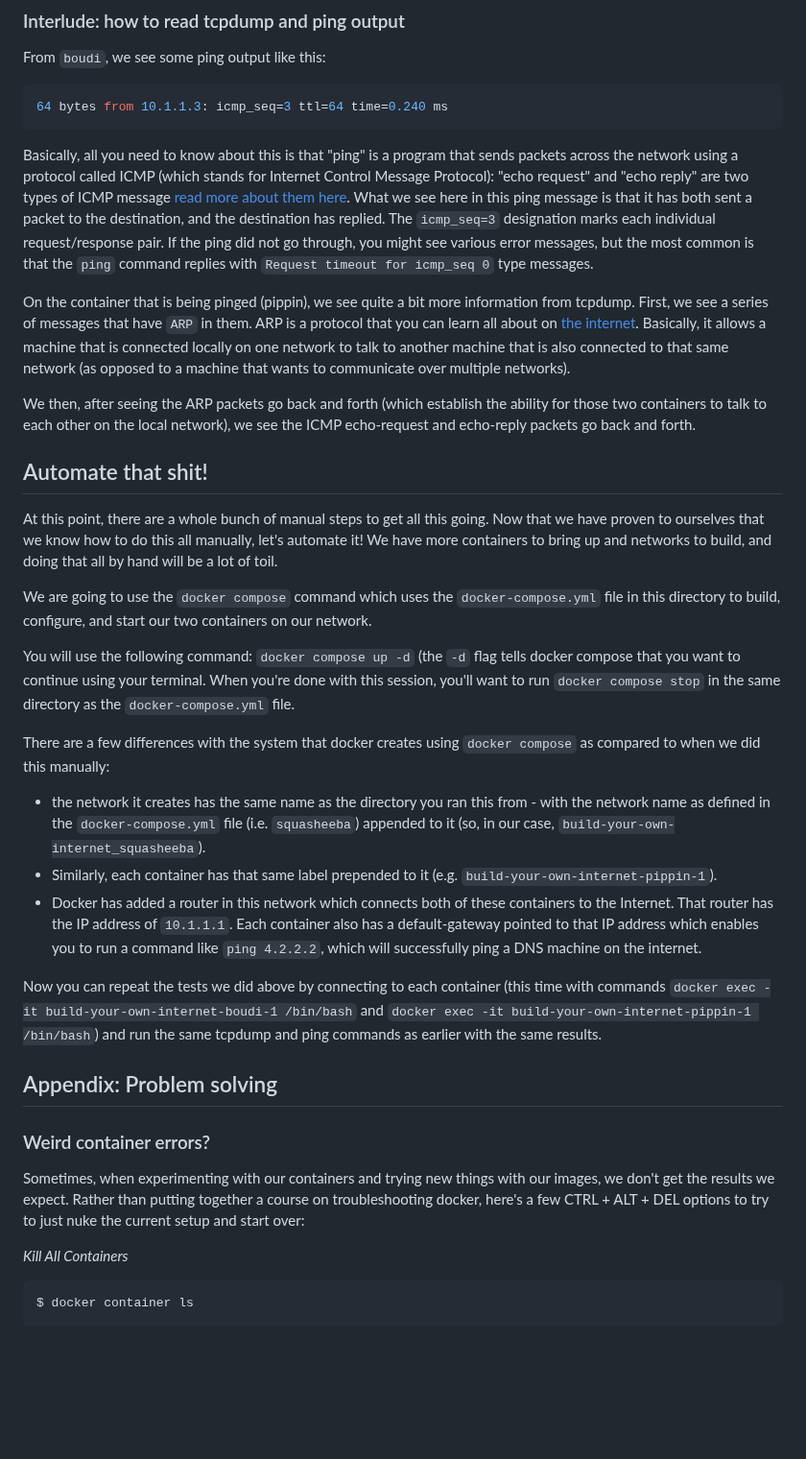
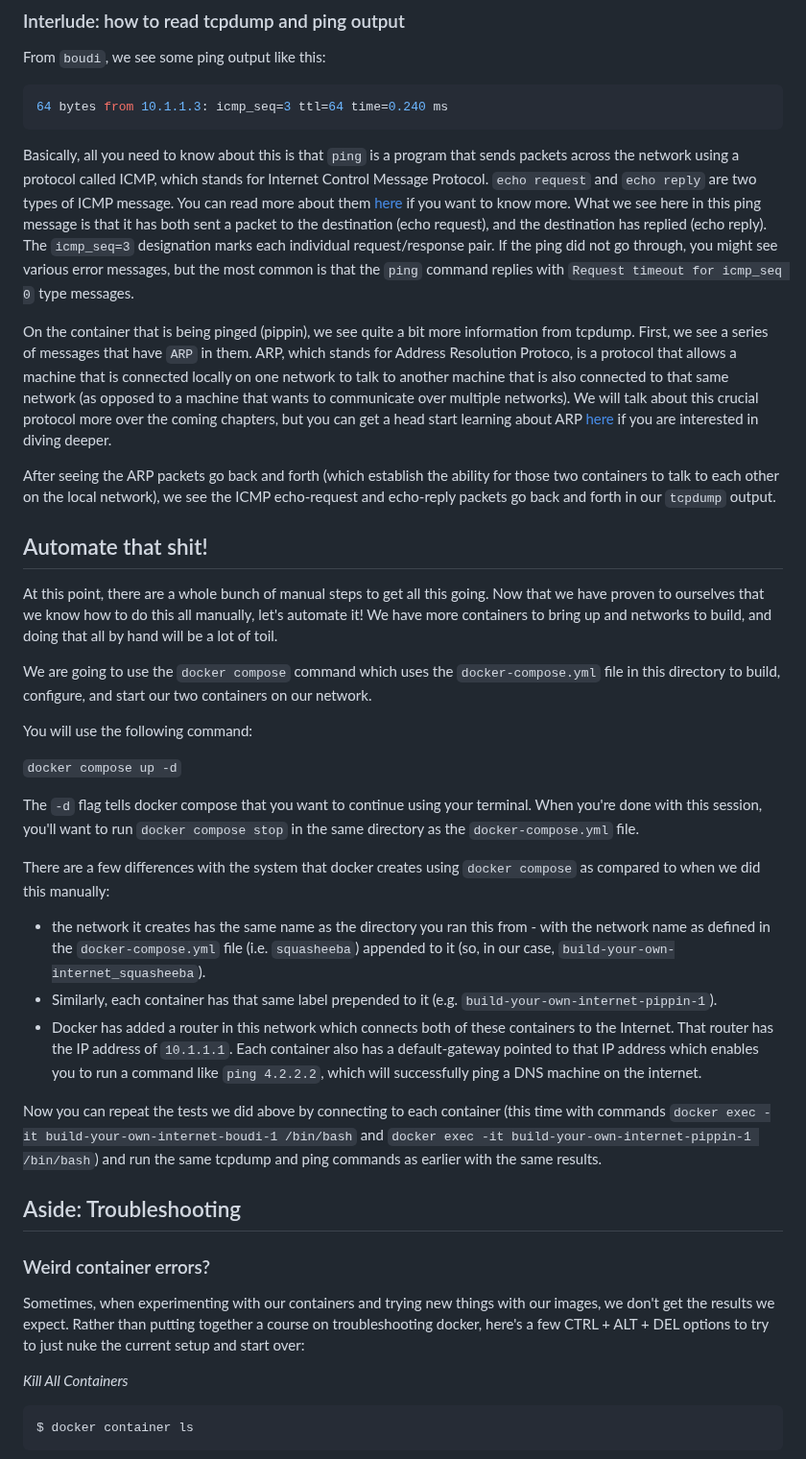
Before and after one commit to build-your-own-internet/byoi, a Markdown page: chapters/001-getting-started/README.md, the part around one of its changes. Shown at 96% size. GitHub-like rendering; blank space fills up the shorter version.

Commit message:
cleanup: Remove wrapping from Chapter 1
It also makes minor edits to some portions.

Co-authored-by: Peba <peba@fastly.com>
Co-authored-by: Squee <squeemishly@gmail.com>

````diff
--- a/chapters/001-getting-started/README.md
+++ b/chapters/001-getting-started/README.md
@@ -313,63 +250,37 @@ From `boudi`, we see some ping output like this:
 64 bytes from 10.1.1.3: icmp_seq=3 ttl=64 time=0.240 ms
 ```
 
-Basically, all you need to know about this is that "ping" is a program that
-sends packets across the network using a protocol called ICMP (which stands for
-Internet Control Message Protocol): "echo request" and "echo reply" are two
-types of ICMP message [read more about them here](https://docs.netapp.com/us-en/e-series-santricity/sm-hardware/what-are-icmp-ping-responses.html).
-What we see here in this ping message is that it has both sent a packet to the
-destination, and the destination has replied. The `icmp_seq=3` designation marks
-each individual request/response pair. If the ping did not go through, you might
-see various error messages, but the most common is that the `ping` command
-replies with `Request timeout for icmp_seq 0` type messages.
+Basically, all you need to know about this is that `ping` is a program that sends packets across the network using a protocol called ICMP, which stands for Internet Control Message Protocol. `echo request` and `echo reply` are two types of ICMP message. You can read more about them [here](https://docs.netapp.com/us-en/e-series-santricity/sm-hardware/what-are-icmp-ping-responses.html) if you want to know more. What we see here in this ping message is that it has both sent a packet to the destination (echo request), and the destination has replied (echo reply). The `icmp_seq=3` designation marks each individual request/response pair. If the ping did not go through, you might see various error messages, but the most common is that the `ping` command replies with `Request timeout for icmp_seq 0` type messages.
 
-On the container that is being pinged (pippin), we see quite a bit more
-information from tcpdump. First, we see a series of messages that have `ARP` in
-them. ARP is a protocol that you can learn all about on [the internet](https://www.fortinet.com/resources/cyberglossary/what-is-arp).
-Basically, it allows a machine that is connected locally on one network to talk
-to another machine that is also connected to that same network (as opposed to a
-machine that wants to communicate over multiple networks).
+On the container that is being pinged (pippin), we see quite a bit more information from tcpdump. First, we see a series of messages that have `ARP` in them. ARP, which stands for Address Resolution Protoco,  is a protocol that allows a machine that is connected locally on one network to talk to another machine that is also connected to that same network (as opposed to a machine that wants to communicate over multiple networks). We will talk about this crucial protocol more over the coming chapters, but you can get a head start learning about ARP [here](https://www.fortinet.com/resources/cyberglossary/what-is-arp) if you are interested in diving deeper.
 
-We then, after seeing the ARP packets go back and forth (which establish the
-ability for those two containers to talk to each other on the local network), we
-see the ICMP echo-request and echo-reply packets go back and forth.
+After seeing the ARP packets go back and forth (which establish the ability for those two containers to talk to each other on the local network), we see the ICMP echo-request and echo-reply packets go back and forth in our `tcpdump` output.
 
 ## Automate that shit!
 
-At this point, there are a whole bunch of manual steps to get all this going.
-Now that we have proven to ourselves that we know how to do this all manually,
-let's automate it! We have more containers to bring up and networks to build,
-and doing that all by hand will be a lot of toil.
+At this point, there are a whole bunch of manual steps to get all this going.  Now that we have proven to ourselves that we know how to do this all manually, let's automate it! We have more containers to bring up and networks to build, and doing that all by hand will be a lot of toil.
 
-We are going to use the `docker compose` command which uses the
-`docker-compose.yml` file in this directory to build, configure, and start our
-two containers on our network.
+We are going to use the `docker compose` command which uses the `docker-compose.yml` file in this directory to build, configure, and start our two containers on our network.
 
-You will use the following command: `docker compose up -d` (the `-d` flag tells
-docker compose that you want to continue using your terminal. When you're done
-with this session, you'll want to run `docker compose stop` in the same
-directory as the `docker-compose.yml` file.
+You will use the following command:
 
-There are a few differences with the system that docker creates using `docker
-compose` as compared to when we did this manually:
+`docker compose up -d`
+
+The `-d` flag tells docker compose that you want to continue using your terminal. When you're done with this session, you'll want to run `docker compose stop` in the same directory as the `docker-compose.yml` file.
+
+There are a few differences with the system that docker creates using `docker compose` as compared to when we did this manually:
 
 - the network it creates has the same name as the directory you ran this from - with the network name as defined in the `docker-compose.yml` file (i.e. `squasheeba`) appended to it (so, in our case, `build-your-own-internet_squasheeba`).
 - Similarly, each container has that same label prepended to it (e.g. `build-your-own-internet-pippin-1`).
 - Docker has added a router in this network which connects both of these containers to the Internet. That router has the IP address of `10.1.1.1`. Each container also has a default-gateway pointed to that IP address which enables you to run a command like `ping 4.2.2.2`, which will successfully ping a DNS machine on the internet.
 
-Now you can repeat the tests we did above by connecting to each container (this
-time with commands `docker exec -it build-your-own-internet-boudi-1 /bin/bash`
-and `docker exec -it build-your-own-internet-pippin-1 /bin/bash`) and run the
-same tcpdump and ping commands as earlier with the same results.
+Now you can repeat the tests we did above by connecting to each container (this time with commands `docker exec -it build-your-own-internet-boudi-1 /bin/bash` and `docker exec -it build-your-own-internet-pippin-1 /bin/bash`) and run the same tcpdump and ping commands as earlier with the same results.
 
-## Appendix: Problem solving
+## Aside: Troubleshooting
 
 ### Weird container errors?
 
-Sometimes, when experimenting with our containers and trying new things with our
-images, we don't get the results we expect. Rather than putting together a
-course on troubleshooting docker, here's a few CTRL + ALT + DEL options to try
-to just nuke the current setup and start over:
+Sometimes, when experimenting with our containers and trying new things with our images, we don't get the results we expect. Rather than putting together a course on troubleshooting docker, here's a few CTRL + ALT + DEL options to try to just nuke the current setup and start over:
 
 _Kill All Containers_
 
````
Also changed, not shown: other parts of chapters/001-getting-started/README.md (+28 -102 lines).
